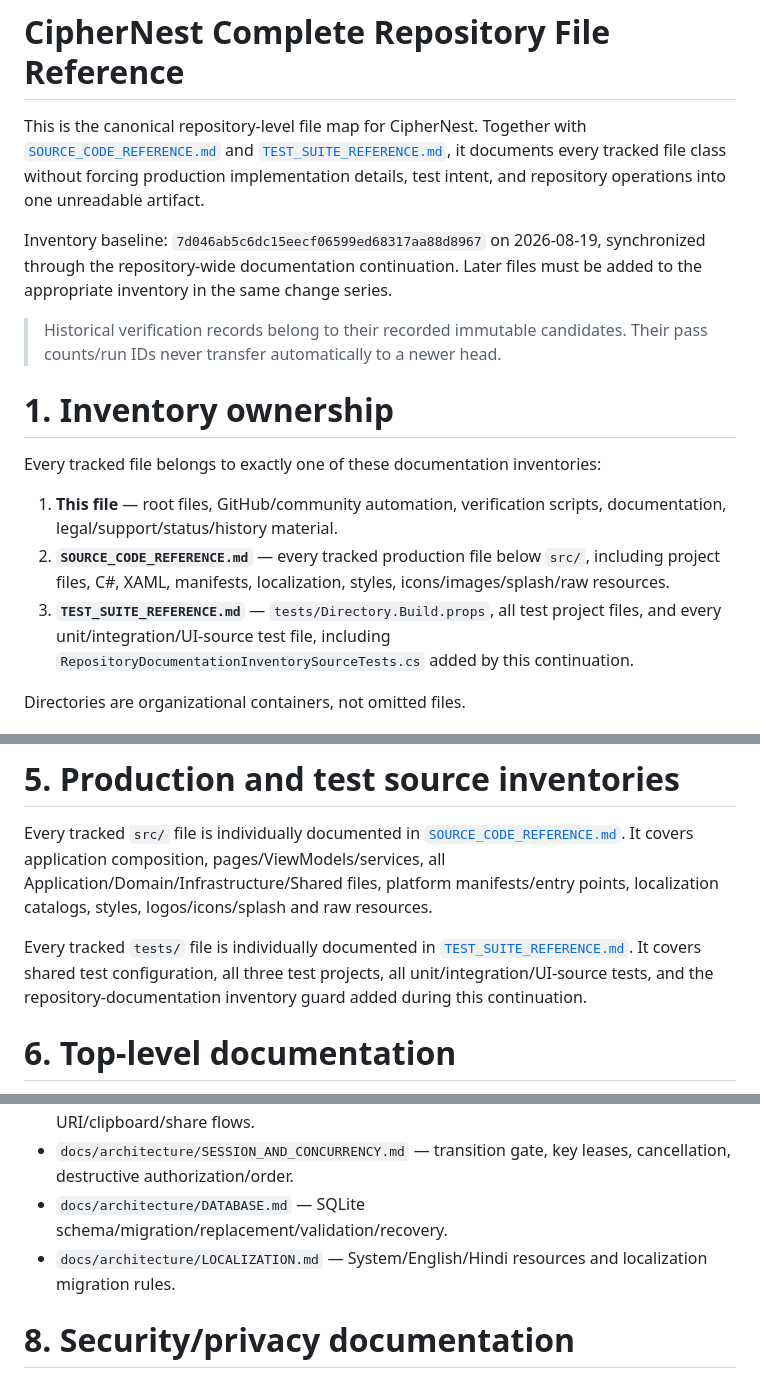
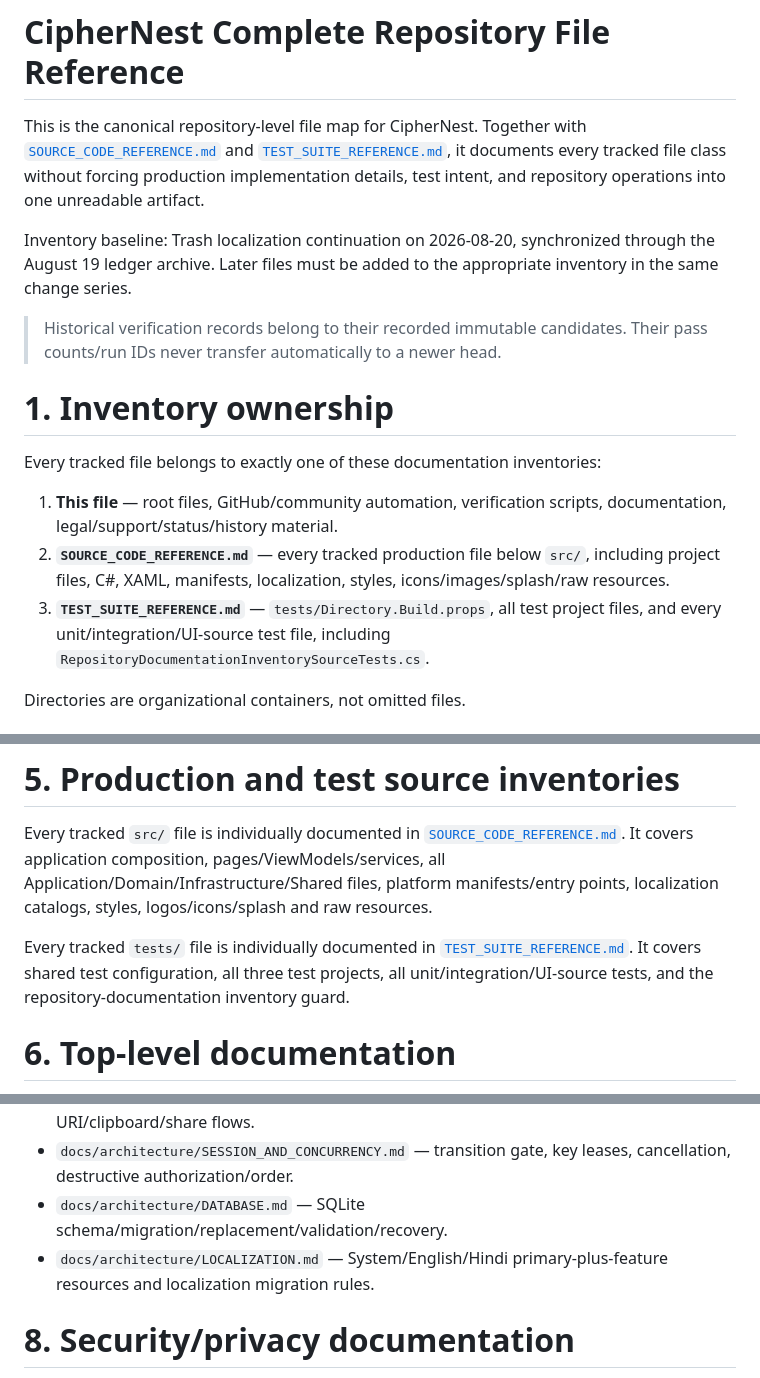
Before and after one commit to sanskarIN/CipherNest, a Markdown page: docs/REPOSITORY_FILE_REFERENCE.md, 3 parts joined by grey strips. GitHub-like rendering.

Commit message:
docs(repo): map August 19 ledger archive
Signed-off-by: Sanskar <sanskarin@outlook.in>

```diff
--- a/docs/REPOSITORY_FILE_REFERENCE.md
+++ b/docs/REPOSITORY_FILE_REFERENCE.md
@@ -2,7 +2,7 @@
 
 This is the canonical repository-level file map for CipherNest. Together with [`SOURCE_CODE_REFERENCE.md`](SOURCE_CODE_REFERENCE.md) and [`TEST_SUITE_REFERENCE.md`](TEST_SUITE_REFERENCE.md), it documents every tracked file class without forcing production implementation details, test intent, and repository operations into one unreadable artifact.
 
-Inventory baseline: `7d046ab5c6dc15eecf06599ed68317aa88d8967` on 2026-08-19, synchronized through the repository-wide documentation continuation. Later files must be added to the appropriate inventory in the same change series.
+Inventory baseline: Trash localization continuation on 2026-08-20, synchronized through the August 19 ledger archive. Later files must be added to the appropriate inventory in the same change series.
 
 > Historical verification records belong to their recorded immutable candidates. Their pass counts/run IDs never transfer automatically to a newer head.
 
@@ -12,7 +12,7 @@ Every tracked file belongs to exactly one of these documentation inventories:
 
 1. **This file** — root files, GitHub/community automation, verification scripts, documentation, legal/support/status/history material.
 2. **`SOURCE_CODE_REFERENCE.md`** — every tracked production file below `src/`, including project files, C#, XAML, manifests, localization, styles, icons/images/splash/raw resources.
-3. **`TEST_SUITE_REFERENCE.md`** — `tests/Directory.Build.props`, all test project files, and every unit/integration/UI-source test file, including `RepositoryDocumentationInventorySourceTests.cs` added by this continuation.
+3. **`TEST_SUITE_REFERENCE.md`** — `tests/Directory.Build.props`, all test project files, and every unit/integration/UI-source test file, including `RepositoryDocumentationInventorySourceTests.cs`.
 
 Directories are organizational containers, not omitted files.
 
@@ -73,7 +73,7 @@ Canonical command/evidence explanations live in `docs/setup/BUILD.md`, `docs/TES
 
 Every tracked `src/` file is individually documented in [`SOURCE_CODE_REFERENCE.md`](SOURCE_CODE_REFERENCE.md). It covers application composition, pages/ViewModels/services, all Application/Domain/Infrastructure/Shared files, platform manifests/entry points, localization catalogs, styles, logos/icons/splash and raw resources.
 
-Every tracked `tests/` file is individually documented in [`TEST_SUITE_REFERENCE.md`](TEST_SUITE_REFERENCE.md). It covers shared test configuration, all three test projects, all unit/integration/UI-source tests, and the repository-documentation inventory guard added during this continuation.
+Every tracked `tests/` file is individually documented in [`TEST_SUITE_REFERENCE.md`](TEST_SUITE_REFERENCE.md). It covers shared test configuration, all three test projects, all unit/integration/UI-source tests, and the repository-documentation inventory guard.
 
 # 6. Top-level documentation
 
@@ -108,7 +108,7 @@ Every tracked `tests/` file is individually documented in [`TEST_SUITE_REFERENCE
 - `docs/architecture/DATA_FLOW.md` — sensitive data/key/attachment/backup/CSV/TOTP URI/clipboard/share flows.
 - `docs/architecture/SESSION_AND_CONCURRENCY.md` — transition gate, key leases, cancellation, destructive authorization/order.
 - `docs/architecture/DATABASE.md` — SQLite schema/migration/replacement/validation/recovery.
-- `docs/architecture/LOCALIZATION.md` — System/English/Hindi resources and localization migration rules.
+- `docs/architecture/LOCALIZATION.md` — System/English/Hindi primary-plus-feature resources and localization migration rules.
 
 # 8. Security/privacy documentation
 
```
Also changed, not shown: other parts of docs/REPOSITORY_FILE_REFERENCE.md (+2 -1 lines).
